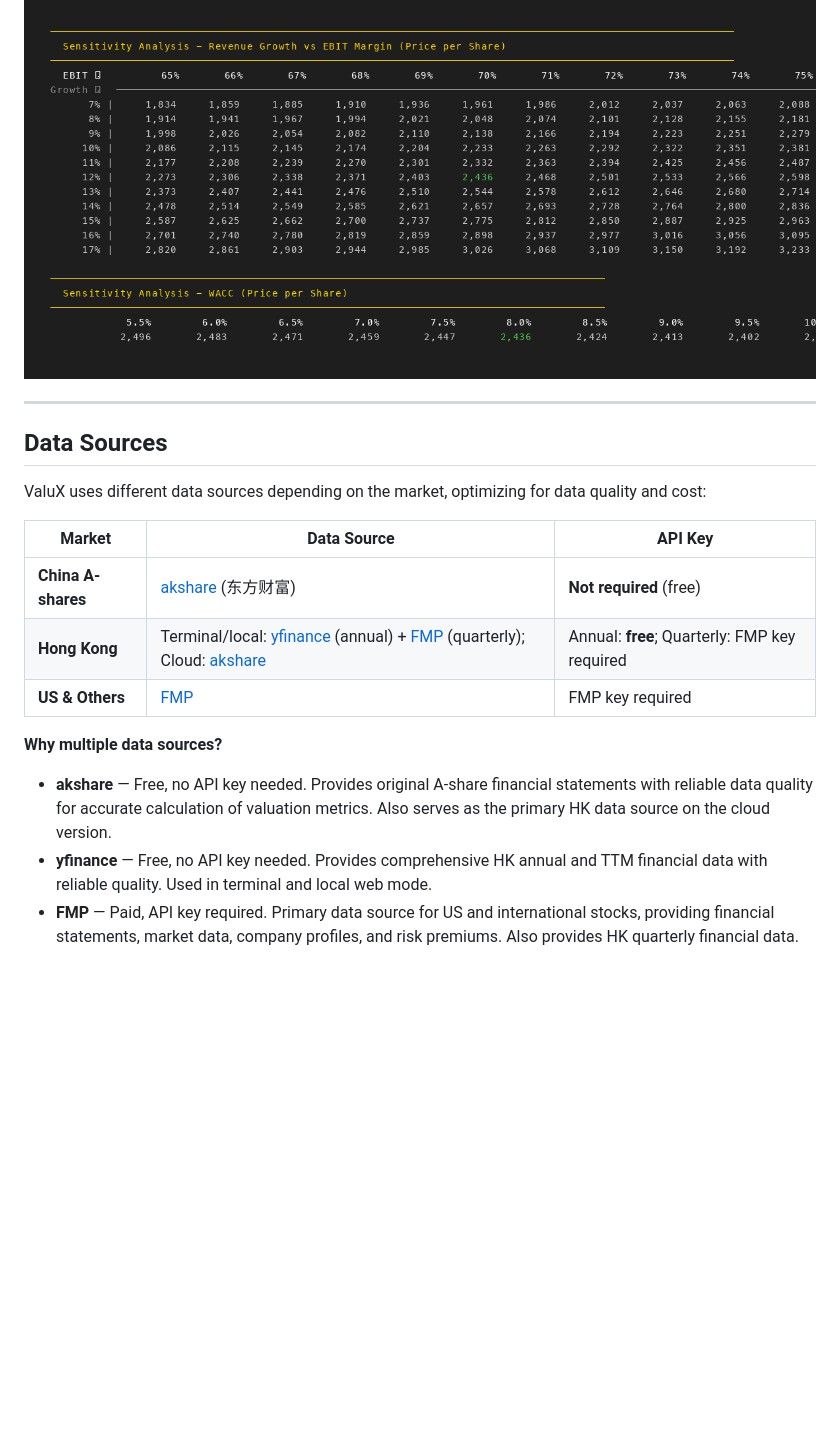
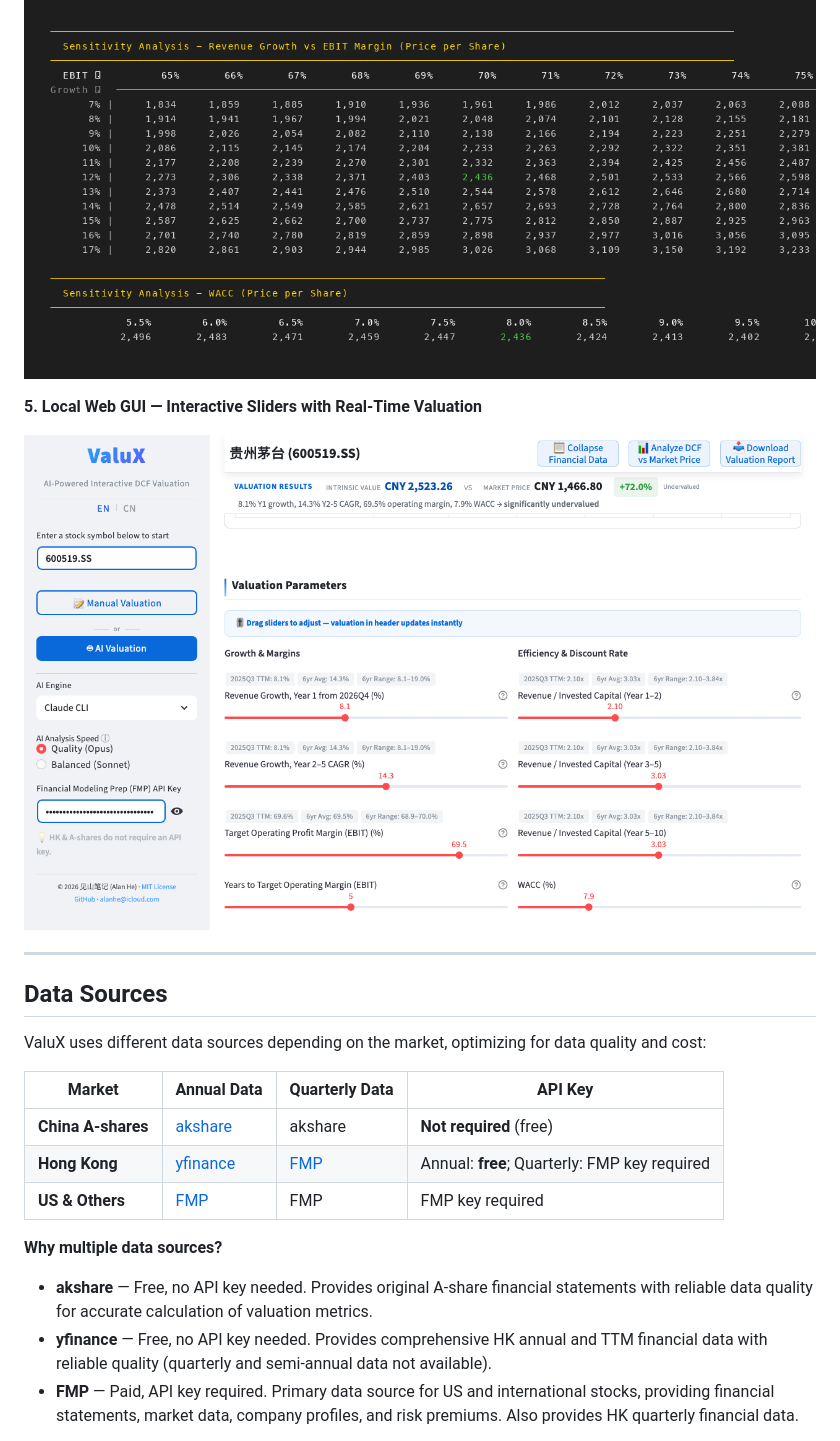
Before and after one commit to alanhewenyu/ValuX, a Markdown page: README.md, the part around the change. GitHub-like rendering; pictures changed too: assets/web-valuation.png (added); blank space fills up the shorter version.

```diff
--- a/README.md
+++ b/README.md
@@ -86,21 +86,25 @@ Think of it as having an equity research analyst sitting next to you: AI searche
 
 ![Sensitivity](assets/demo-4-sensitivity.png)
 
+**5. Local Web GUI — Interactive Sliders with Real-Time Valuation**
+
+![Web GUI](assets/web-valuation.png)
+
 ---
 
 ## Data Sources
 
 ValuX uses different data sources depending on the market, optimizing for data quality and cost:
 
-| Market | Data Source | API Key |
-|--------|-----------|---------|
-| **China A-shares** | [akshare](https://github.com/akfamily/akshare) (东方财富) | **Not required** (free) |
-| **Hong Kong** | Terminal/local: [yfinance](https://github.com/ranaroussi/yfinance) (annual) + [FMP](https://financialmodelingprep.com/) (quarterly); Cloud: [akshare](https://github.com/akfamily/akshare) | Annual: **free**; Quarterly: FMP key required |
-| **US & Others** | [FMP](https://financialmodelingprep.com/) | FMP key required |
+| Market | Annual Data | Quarterly Data | API Key |
+|--------|------------|----------------|---------|
+| **China A-shares** | [akshare](https://github.com/akfamily/akshare) | akshare | **Not required** (free) |
+| **Hong Kong** | [yfinance](https://github.com/ranaroussi/yfinance) | [FMP](https://financialmodelingprep.com/) | Annual: **free**; Quarterly: FMP key required |
+| **US & Others** | [FMP](https://financialmodelingprep.com/) | FMP | FMP key required |
 
 **Why multiple data sources?**
-- **akshare** — Free, no API key needed. Provides original A-share financial statements with reliable data quality for accurate calculation of valuation metrics. Also serves as the primary HK data source on the cloud version.
-- **yfinance** — Free, no API key needed. Provides comprehensive HK annual and TTM financial data with reliable quality. Used in terminal and local web mode.
+- **akshare** — Free, no API key needed. Provides original A-share financial statements with reliable data quality for accurate calculation of valuation metrics.
+- **yfinance** — Free, no API key needed. Provides comprehensive HK annual and TTM financial data with reliable quality (quarterly and semi-annual data not available).
 - **FMP** — Paid, API key required. Primary data source for US and international stocks, providing financial statements, market data, company profiles, and risk premiums. Also provides HK quarterly financial data.
 
 > **No FMP API key?** You can still query A-shares and HK annual data for free. Use `--manual` mode (terminal) or the local/cloud web app to input valuation parameters yourself — a fully free workflow.
```
Also changed, not shown: README_zh.md (+11 -7 lines), 1 other file.
